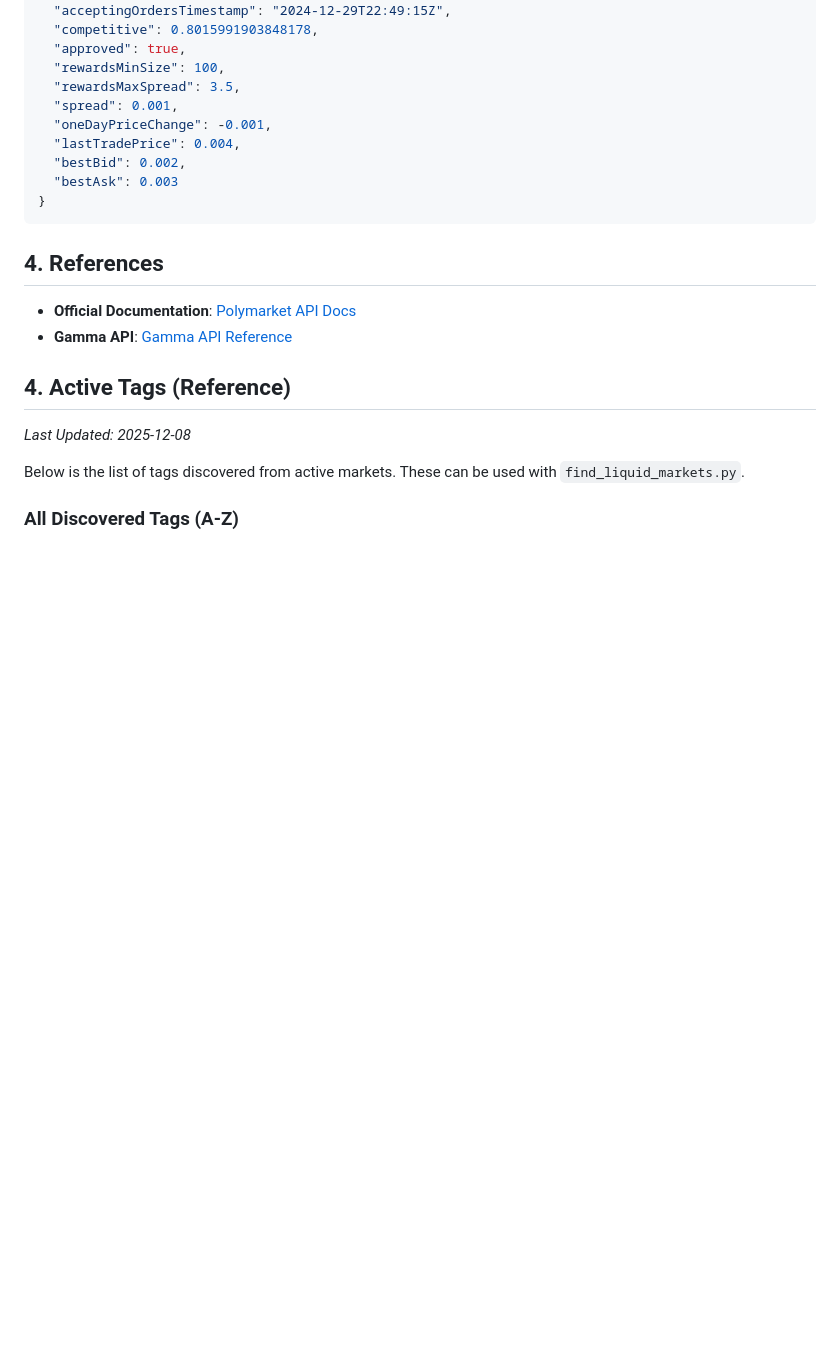
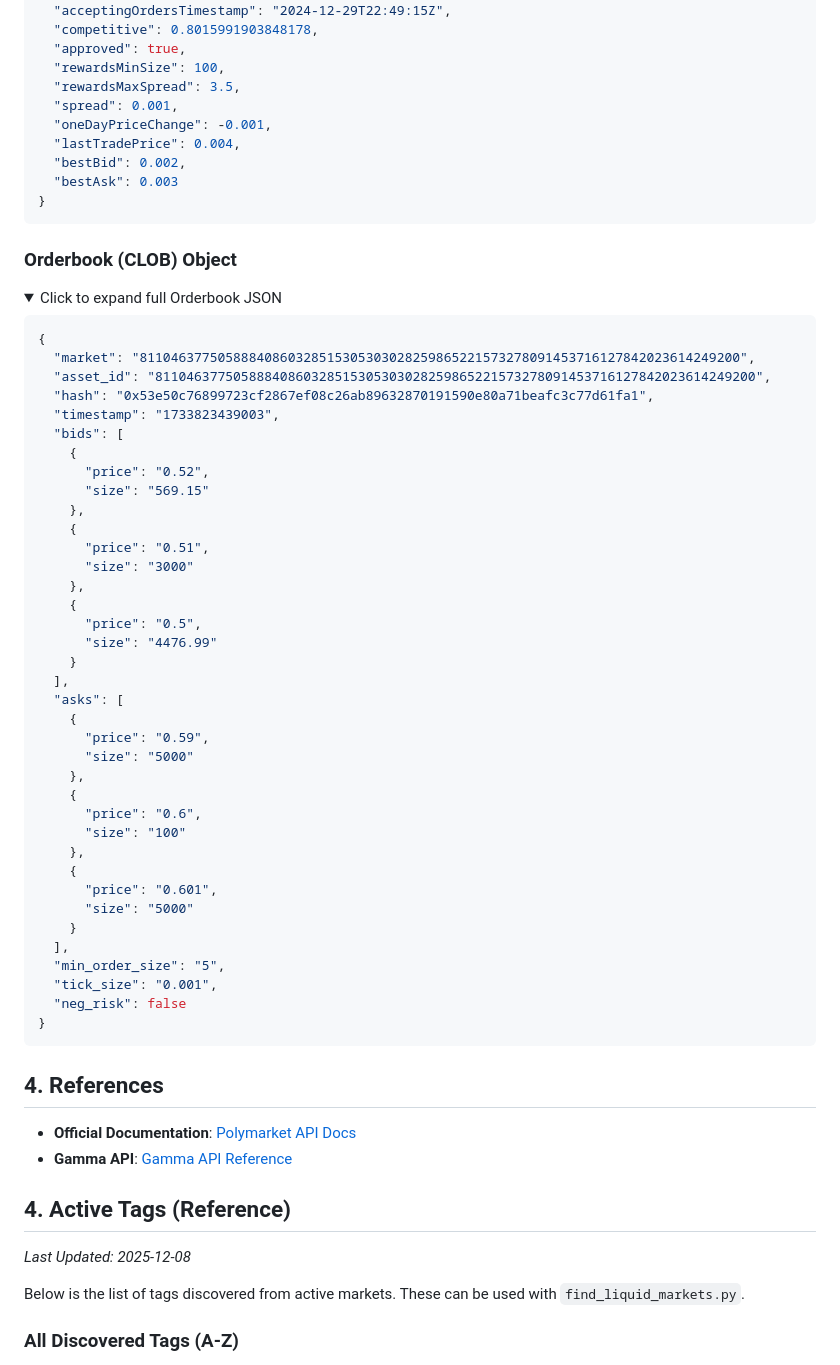
Before and after one commit to kyleyhw/prediction_markets, a Markdown page: docs/polymarket_metadata.md, the part around the change. Drawn GitHub-style; folded sections open; blank space fills up the shorter version.

Commit message:
Docs: Added Orderbook (CLOB) object example to metadata documentation.

````diff
--- a/docs/polymarket_metadata.md
+++ b/docs/polymarket_metadata.md
@@ -145,6 +145,51 @@ Below is the complete raw JSON response for an active Event and its primary Mark
 ```
 </details>
 
+### Orderbook (CLOB) Object
+<details>
+<summary>Click to expand full Orderbook JSON</summary>
+
+```json
+{
+  "market": "81104637750588840860328515305303028259865221573278091453716127842023614249200",
+  "asset_id": "81104637750588840860328515305303028259865221573278091453716127842023614249200",
+  "hash": "0x53e50c76899723cf2867ef08c26ab89632870191590e80a71beafc3c77d61fa1",
+  "timestamp": "1733823439003",
+  "bids": [
+    {
+      "price": "0.52",
+      "size": "569.15"
+    },
+    {
+      "price": "0.51",
+      "size": "3000"
+    },
+    {
+      "price": "0.5",
+      "size": "4476.99"
+    }
+  ],
+  "asks": [
+    {
+      "price": "0.59",
+      "size": "5000"
+    },
+    {
+      "price": "0.6",
+      "size": "100"
+    },
+    {
+      "price": "0.601",
+      "size": "5000"
+    }
+  ],
+  "min_order_size": "5",
+  "tick_size": "0.001",
+  "neg_risk": false
+}
+```
+</details>
+
 ## 4. References
 - **Official Documentation**: [Polymarket API Docs](https://docs.polymarket.com/)
 - **Gamma API**: [Gamma API Reference](https://docs.polymarket.com/#gamma-api)
````
